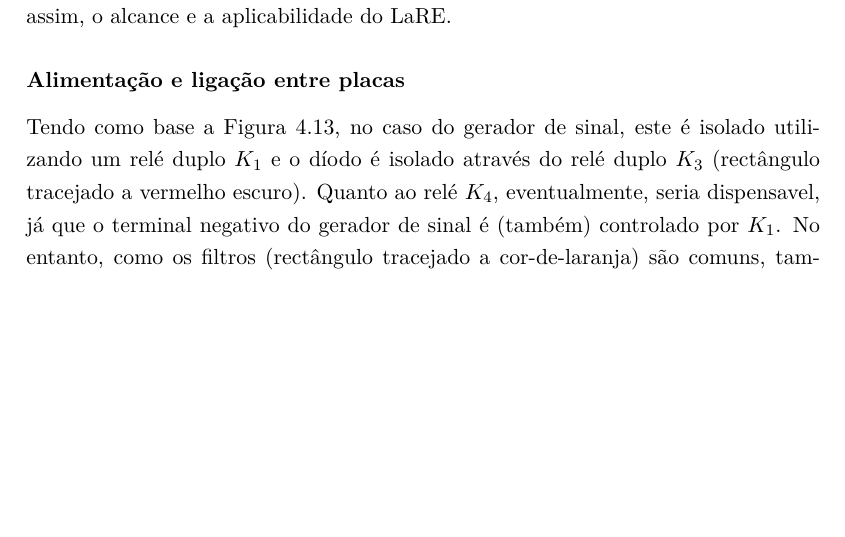
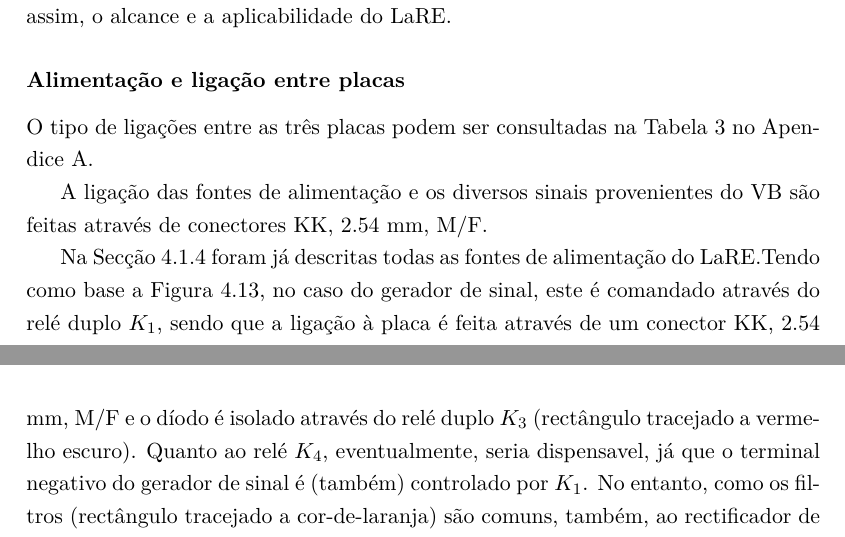
Before and after one commit to eddygrinder/LaRE_LaTeX, a LaTeX thesis (main.tex, which reads chapters/chapter4.tex, preamble.tex): part of page 113 of 165 before the commit and two parts of pages 113 and 114 of 165 after it, the two joined at a grey line, cut so that both start at the same text, the shorter picture padded with empty space. Compiled offline with pdfLaTeX.

Commit message:
update: acrescentado ligaação entre placas

```diff
--- a/chapters/chapter4.tex
+++ b/chapters/chapter4.tex
@@ -266,8 +267,12 @@ De forma a permitir um melhor desenvolvimento, foco, organização, detecção e
 
 \subsubsection{Alimentação e ligação entre placas}
 \label{sec:alimentacaoligacaoplacas}
+O tipo de ligações entre as três placas podem ser consultadas na Tabela 3 no Apendice \ref{AppendixA}.
 
-Tendo como base a Figura \ref{fig:rectificacao_filtragem_full}, no caso do gerador de sinal, este é isolado utilizando um relé duplo $K_{1}$ e o díodo é isolado através do relé duplo $K_{3}$ (rectângulo tracejado a vermelho escuro). Quanto ao relé $K_{4}$, eventualmente, seria dispensavel, já que o terminal negativo do gerador de sinal é (também) controlado por $K_{1}$. No entanto, como os filtros (rectângulo tracejado a cor-de-laranja) são comuns,  também, ao rectificador de onda completa e, caso se pretenda usar o gerador de sinal noutra experiência, optou-se, por uma questão de segurança, de isolar totalmente os componentes através do relé $K_{4}$.
+A ligação das fontes de alimentação e os diversos sinais provenientes do \acrshort{virtualbench} são feitas através de conectores KK, 2.54 mm, M/F.
+
+
+Na Secção \ref{sec:fontesalimentacao} foram já descritas todas as fontes de alimentação do \acrshort{lare}.Tendo como base a Figura \ref{fig:rectificacao_filtragem_full}, no caso do gerador de sinal, este é comandado através do relé duplo $K_{1}$, sendo que a ligação à placa é feita através de um conector KK, 2.54 mm, M/F  e o díodo é isolado através do relé duplo $K_{3}$ (rectângulo tracejado a vermelho escuro). Quanto ao relé $K_{4}$, eventualmente, seria dispensavel, já que o terminal negativo do gerador de sinal é (também) controlado por $K_{1}$. No entanto, como os filtros (rectângulo tracejado a cor-de-laranja) são comuns,  também, ao rectificador de onda completa e, caso se pretenda usar o gerador de sinal noutra experiência, optou-se, por uma questão de segurança, de isolar totalmente os componentes através do relé $K_{4}$.
 
 \textbf{Coloca aqui, falvez, uma foto da matriz lare}
 
--- a/preamble.tex
+++ b/preamble.tex
@@ -26,6 +26,7 @@
 %\usepackage{lineno}
 \usepackage{etoolbox}
 \apptocmd{\sloppy}{\hbadness 10000\relax}{}{}
+\usepackage{xr}
 
 \usepackage[portuguese]{babel}
 
```
Also changed, not shown: chapters/Datasheet/datasheet.tex (+3 -0 lines), chapters/chapter4.tex (3 more changed lines), 34 other files.
